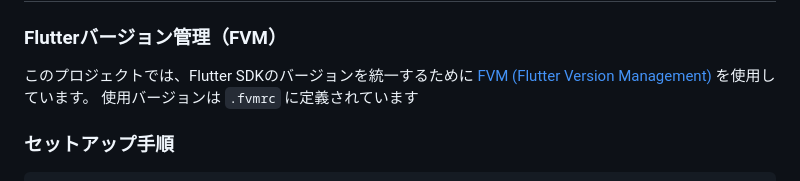
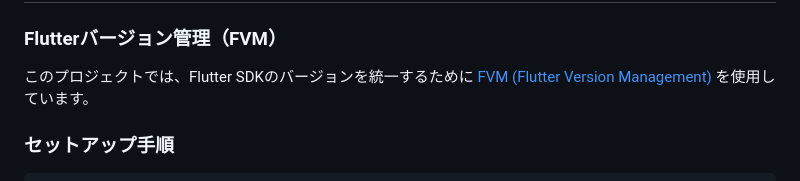
Before and after one commit to narumi0610/habit_app, a Markdown page: README.md, the part around the change. Rendered like a GitHub page.

Commit message:
文章修正

````diff
--- a/README.md
+++ b/README.md
@@ -60,7 +60,6 @@ https://github.com/user-attachments/assets/caf8c161-0eb9-46ae-989b-2ad7db23b792
 ### Flutterバージョン管理（FVM）
 
 このプロジェクトでは、Flutter SDKのバージョンを統一するために [FVM (Flutter Version Management)](https://fvm.app/) を使用しています。
-使用バージョンは `.fvmrc` に定義されています
 
 ### セットアップ手順
 ```
````
